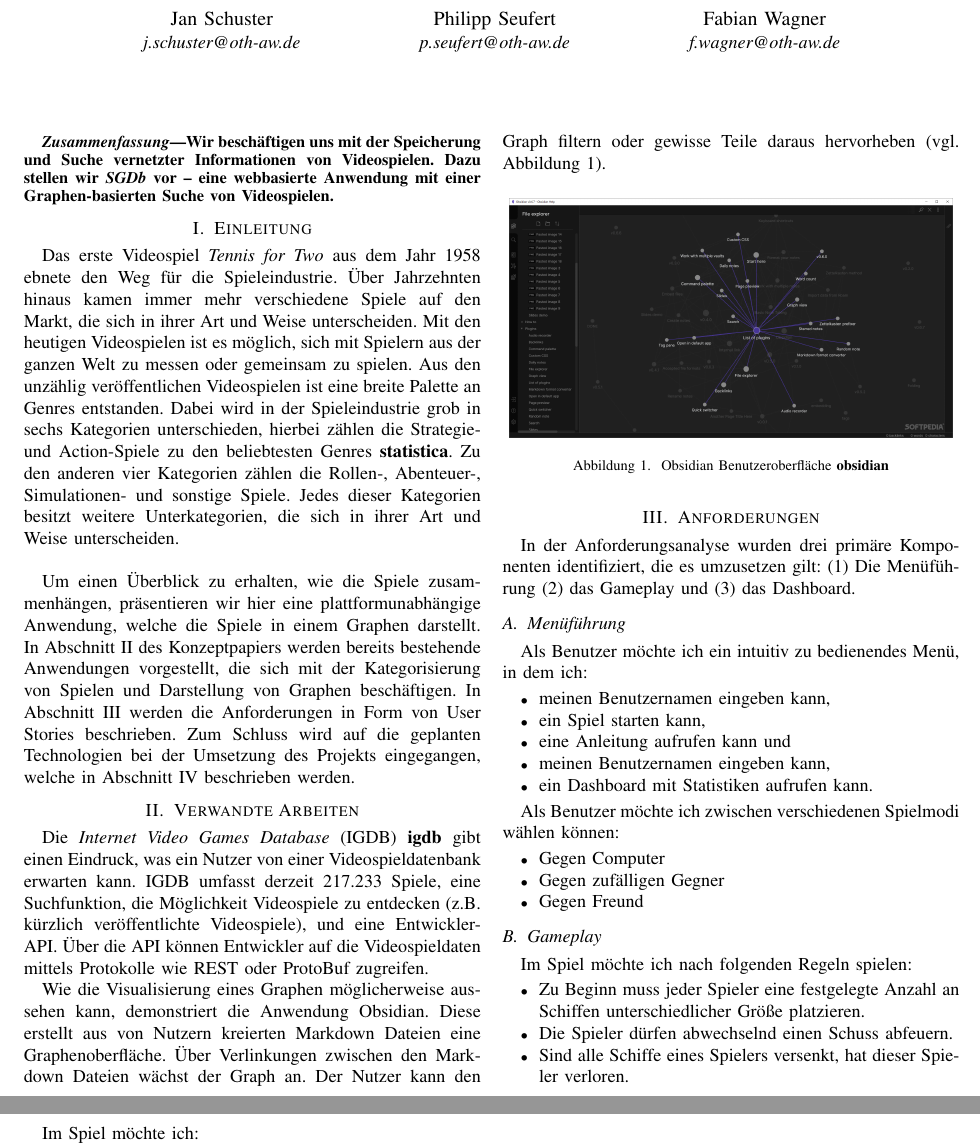
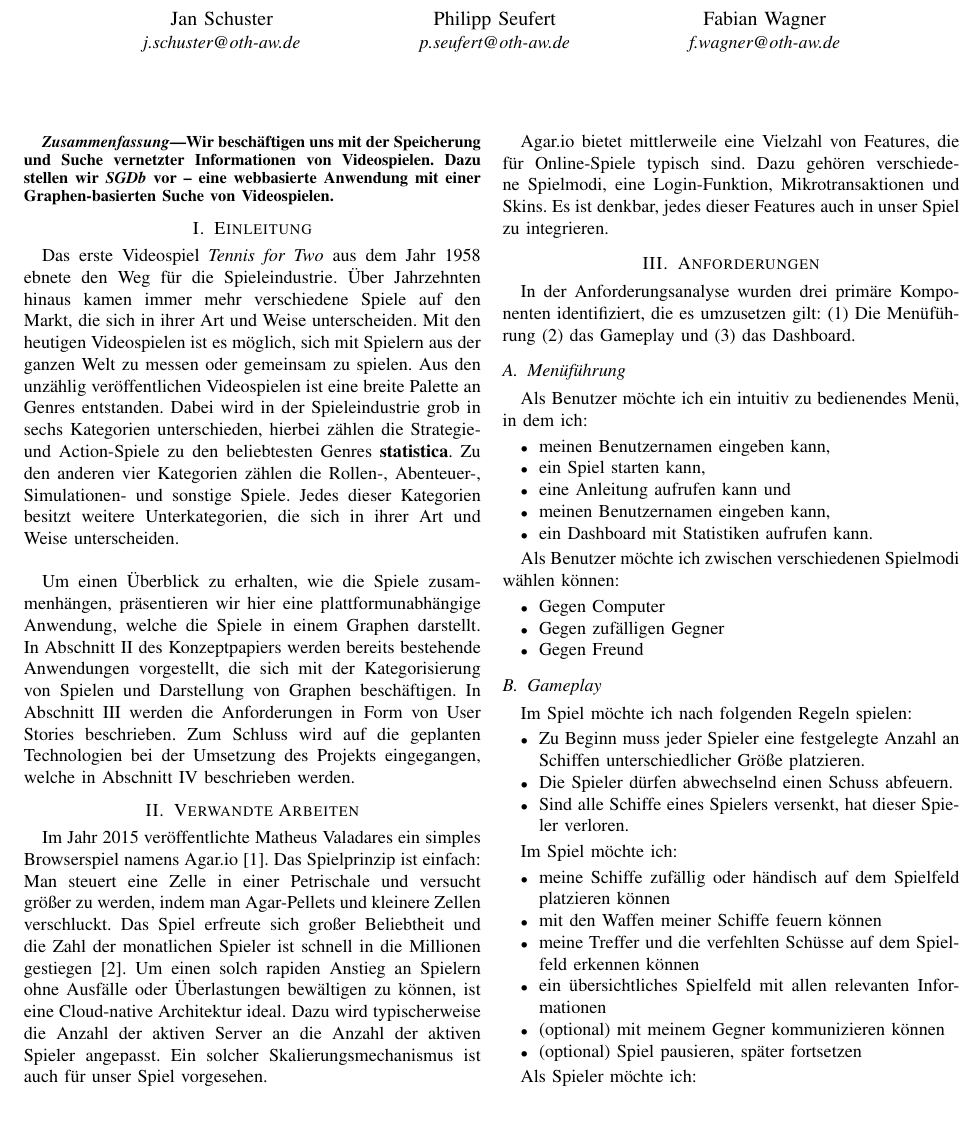
Before and after one commit to cyberlytics/NauticalNonsense, a LaTeX paper (sys_doc/concept_paper/20230420_TeamBlau_Fachkonzept.tex): two parts of pages 1 and 2 of 2 before the commit and part of page 1 of 2 after it, the two joined at a grey line, cut so that both start at the same text, the shorter picture padded with empty space. The pictures show the PDF file sys_doc/concept_paper/20230420_TeamBlau_Fachkonzept.pdf that the author committed with the source.

Commit message:
added Chapter2 of requirements paper

```diff
--- a/sys_doc/concept_paper/20230420_TeamBlau_Fachkonzept.tex
+++ b/sys_doc/concept_paper/20230420_TeamBlau_Fachkonzept.tex
@@ -64,10 +63,6 @@ In Abschnitt~\ref{sec:anforderungen} werden die Anforderungen in Form von User S
 
 \section{Verwandte Arbeiten}\label{sec:verwandte_arbeiten}
 
-Die \textit{Internet Video Games Database} (IGDB)~\cite{igdb} gibt einen Eindruck, was ein Nutzer von einer Videospieldatenbank erwarten kann. IGDB umfasst derzeit 217.233 Spiele, eine Suchfunktion, die Möglichkeit Videospiele zu entdecken (z.B.\ kürzlich veröffentlichte Videospiele), und eine Entwickler-API. Über die API können Entwickler auf die Videospieldaten mittels Protokolle wie REST oder ProtoBuf zugreifen.
+Im Jahr 2015 veröffentlichte Matheus Valadares ein simples Browserspiel namens Agar.io \cite{agario}. Das Spielprinzip ist einfach: Man steuert eine Zelle in einer Petrischale und versucht größer zu werden, indem man Agar-Pellets und kleinere Zellen verschluckt. Das Spiel erfreute sich großer Beliebtheit und die Zahl der monatlichen Spieler ist schnell in die Millionen gestiegen \cite{takahashi2017}. Um einen solch rapiden Anstieg an Spielern ohne Ausfälle oder Überlastungen bewältigen zu können, ist eine Cloud-native Architektur ideal. Dazu wird typischerweise die Anzahl der aktiven Server an die Anzahl der aktiven Spieler angepasst. Ein solcher Skalierungsmechanismus ist auch für unser Spiel vorgesehen.
 
-Wie die Visualisierung eines Graphen möglicherweise aussehen kann, demonstriert die Anwendung Obsidian. Diese erstellt aus von Nutzern kreierten Markdown Dateien eine Graphenoberfläche. Über Verlinkungen zwischen den Markdown Dateien wächst der Graph an. Der Nutzer kann den Graph filtern oder gewisse Teile daraus hervorheben (vgl. Abbildung~\ref{fig:obsidian}).
-
-\begin{figure}[thpb]
-    \centering
-    \includegraphics[scale=0.17]{obsidian}
+Agar.io bietet mittlerweile eine Vielzahl von Features, die für Online-Spiele typisch sind. Dazu gehören verschiedene Spielmodi, eine Login-Funktion, Mikrotransaktionen und Skins. Es ist denkbar, jedes dieser Features auch in unser Spiel zu integrieren.
```
Also changed, not shown: sys_doc/concept_paper/20230420_TeamBlau_Fachkonzept.pdf, sys_doc/concept_paper/20230420_TeamBlau_Fachkonzept.tex (5 more changed lines).
